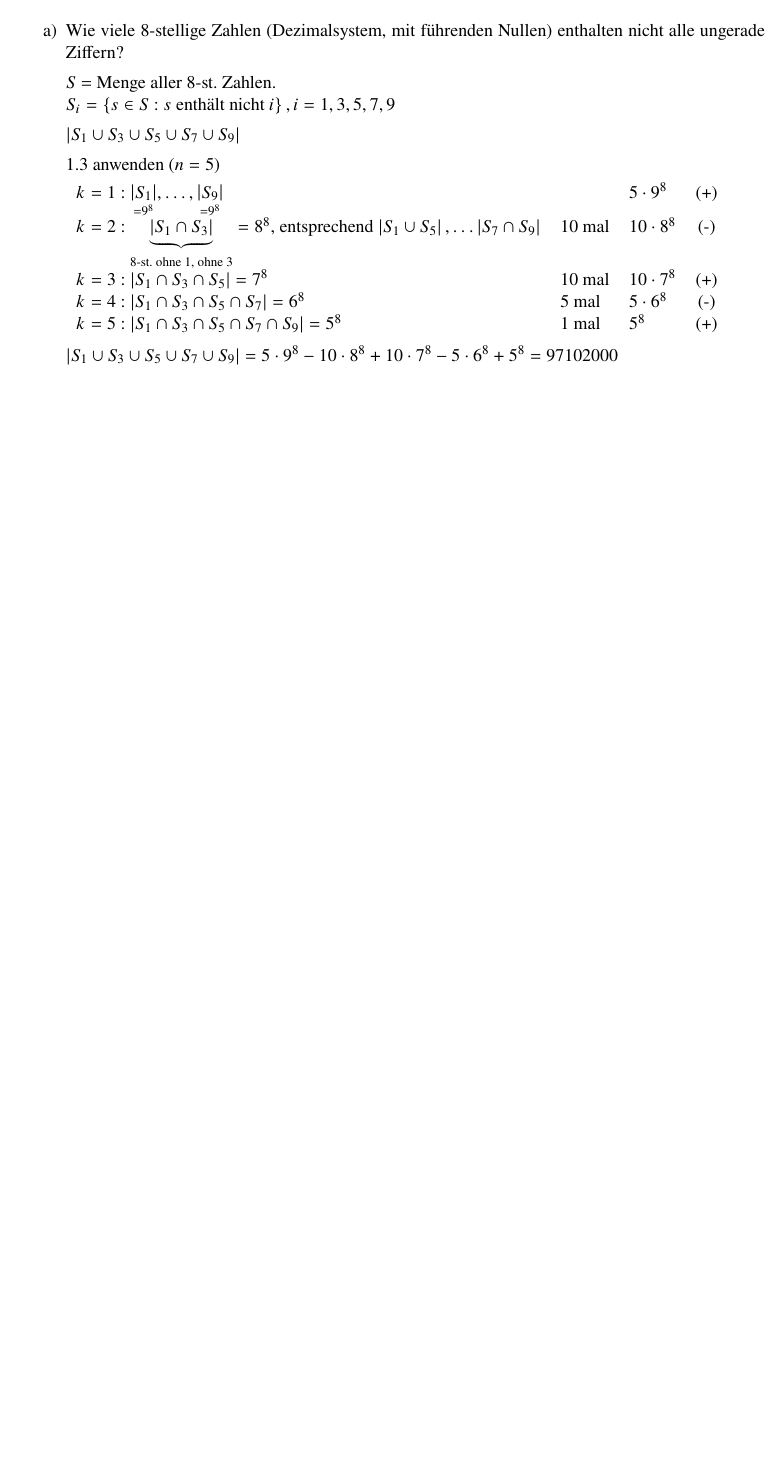
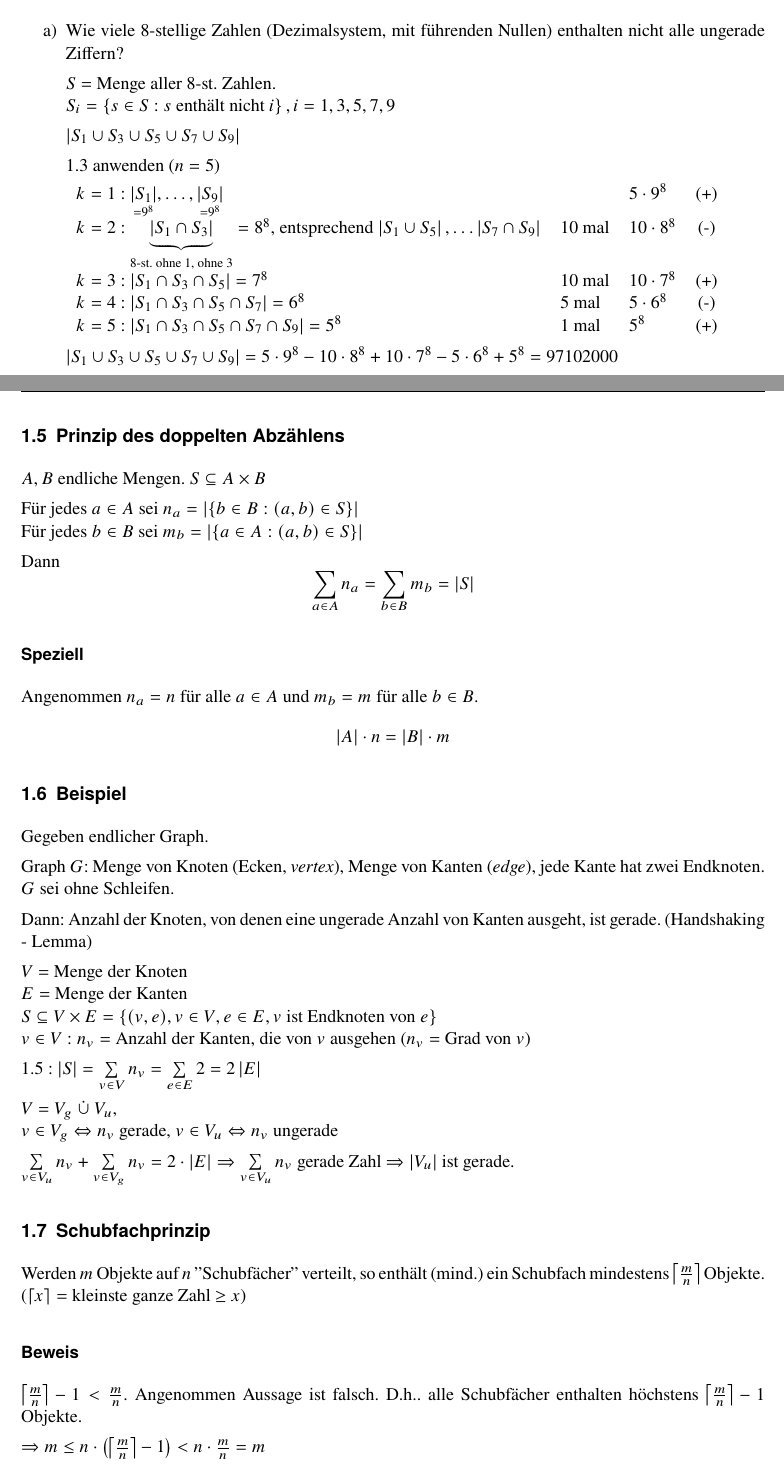
Before and after one commit to Tammie47/AKAI, a LaTeX document (skript.tex, which reads 02lecture.tex): part of page 4 of 4 before the commit and two parts of pages 4 and 5 of 6 after it, the two joined at a grey line, cut so that both start at the same text, the shorter picture padded with empty space. Compiled offline with pdfLaTeX.

Commit message:
erster Teil lecture 2

```diff
--- /dev/null
+++ b/02lecture.tex
@@ -0,0 +1,53 @@
+\subsection{Prinzip des doppelten Abzählens}
+\label{subsec:doppAbzaehlPrinzip}
+
+$A, B$ endliche Mengen.
+$S \subseteq A \times B$
+
+Für jedes $a \in A$ sei $n_a = \abs{\aset{b \in B : (a, b) \in S}}$
+\\Für jedes $b \in B$ sei $m_b = \abs{\aset{a \in A : (a, b) \in S}}$
+
+Dann \[ \sum_{a \in A}n_a = \sum_{b \in B} m_b = \abs{S} \]
+
+
+\subsubsection*{Speziell}
+
+Angenommen $n_a = n$ für alle $a \in A$ und $m_b = m$ für alle $b \in B$.
+%
+\[\abs{A}\cdot n = \abs{B} \cdot m \]
+
+\subsection[Beispiel : Handshaking-Lemma]{Beispiel}
+Gegeben endlicher Graph.
+
+Graph $G$: Menge von Knoten (Ecken, \emph{vertex}), Menge von Kanten (\emph{edge}), jede Kante hat zwei Endknoten.
+%
+$G$ sei ohne Schleifen.
+
+Dann: Anzahl der Knoten, von denen eine ungerade Anzahl von Kanten ausgeht, ist gerade. (Handshaking - Lemma)
+
+$V=$ Menge der Knoten
+\\$E=$ Menge der Kanten
+\\$S \subseteq V \times E = \aset{(v, e), v \in V, e \in E, v \text{ ist Endknoten von } e}$
+\\$v \in V : n_v =$ Anzahl der Kanten, die von $v$ ausgehen ($n_v =$ Grad von $v$)
+
+\ref{subsec:doppAbzaehlPrinzip} :
+$\abs{S} = \sum_{v\in V} n_v = \sum_{e \in E} 2 = 2 \abs{E}$
+
+$V = V_g \;\dot{\cup}\; V_u$,
+\\$v \in V_g \gdw n_v$ gerade,
+$v \in V_u \gdw n_v$ ungerade
+
+$\sum_{v\in V_u}n_v + \sum_{v \in V_g}n_v = 2 \cdot \abs{E} \Rightarrow \sum_{v \in V_u}n_v$ gerade Zahl
+$\Rightarrow \abs{V_u}$ ist gerade.
+
+\subsection{Schubfachprinzip}
+\label{subsec:schubfachprinzip}
+
+Werden $m$ Objekte auf $n$ ''Schubfächer'' verteilt, so enthält (mind.) ein Schubfach mindestens $\left\lceil\frac{m}{n}\right\rceil$ Objekte. ($\lceil x \rceil = $ kleinste ganze Zahl $\geq x$)
+
+\subsubsection*{Beweis}
+
+$\left\lceil \frac{m}{n} \right\rceil - 1 < \frac{m}{n}$.
+Angenommen Aussage ist falsch. D.h.. alle Schubfächer enthalten höchstens $\left\lceil \frac{m}{n} \right\rceil -1$ Objekte.
+
+$\Rightarrow m \leq n \cdot \left(\left\lceil \frac{m}{n} \right\rceil -1\right) < n \cdot \frac{m}{n} = m $ %TODO lightning
@@ -0,0 +63 @@
+\end{enumerate}
```
Also changed, not shown: skript.tex (+1 -0 lines), 02lecture.tex (9 more changed lines).
